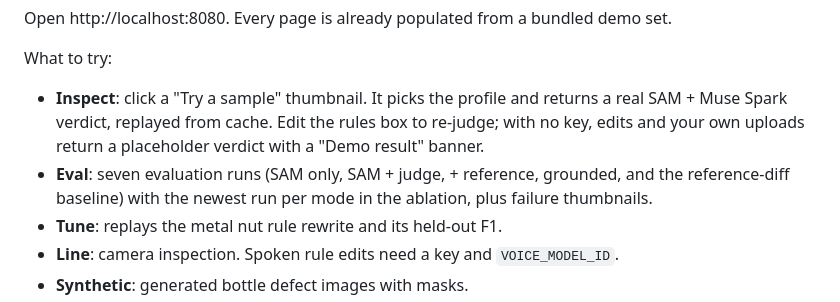
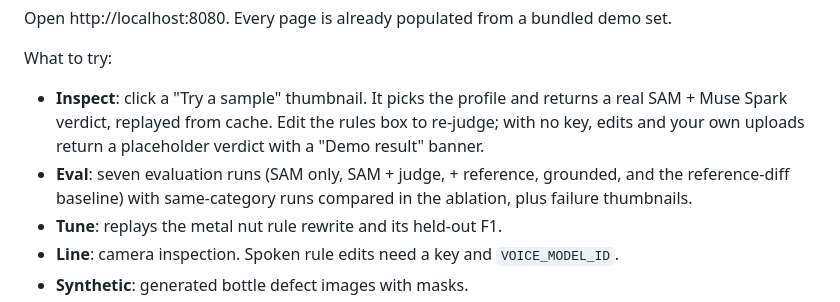
Before and after one commit to richardochristjia/zeroshot-qc, a Markdown page: README.md, the part around the change. GitHub-like rendering.

Commit message:
docs: correct eval adapter default and ablation scope

```diff
--- a/README.md
+++ b/README.md
@@ -36,7 +36,7 @@ Open http://localhost:8080. Every page is already populated from a bundled demo
 What to try:
 
 - **Inspect**: click a "Try a sample" thumbnail. It picks the profile and returns a real SAM + Muse Spark verdict, replayed from cache. Edit the rules box to re-judge; with no key, edits and your own uploads return a placeholder verdict with a "Demo result" banner.
-- **Eval**: seven evaluation runs (SAM only, SAM + judge, + reference, grounded, and the reference-diff baseline) with the newest run per mode in the ablation, plus failure thumbnails.
+- **Eval**: seven evaluation runs (SAM only, SAM + judge, + reference, grounded, and the reference-diff baseline) with same-category runs compared in the ablation, plus failure thumbnails.
 - **Tune**: replays the metal nut rule rewrite and its held-out F1.
 - **Line**: camera inspection. Spoken rule edits need a key and `VOICE_MODEL_ID`.
 - **Synthetic**: generated bottle defect images with masks.
```
Also changed, not shown: docs/DEVELOPMENT.md (+1 -1 lines).
